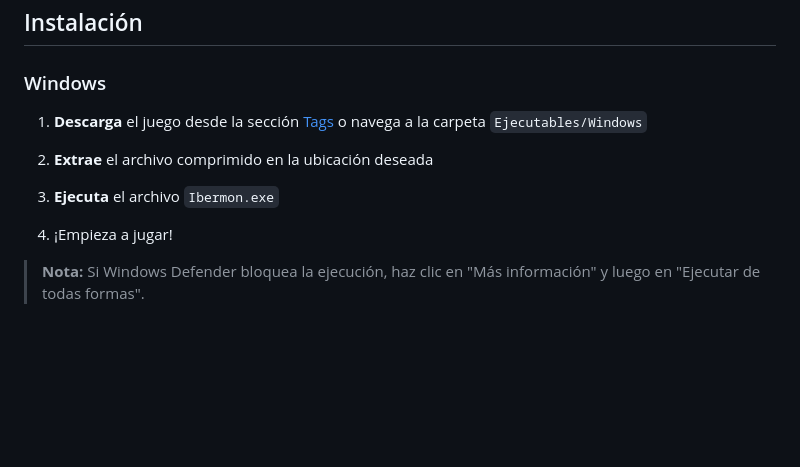
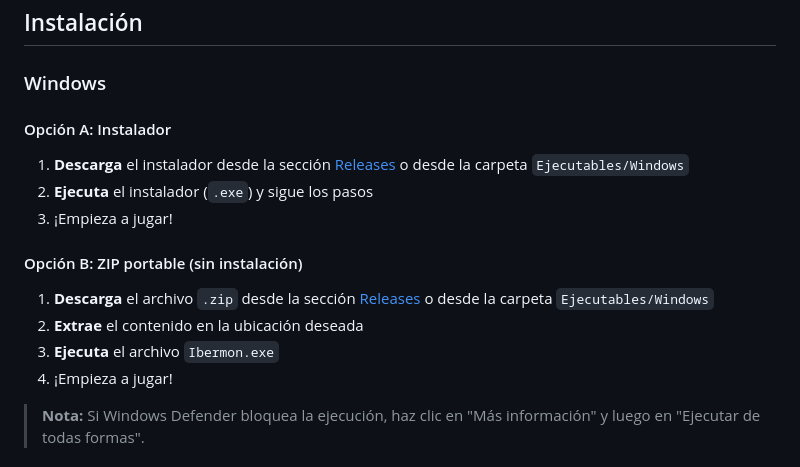
Before and after one commit to SERGICBG17/DemoIbermon, a Markdown page: README.md, the part around the change. Rendered like a GitHub page; blank space fills up the shorter version.

Commit message:
README actualizado

```diff
--- a/README.md
+++ b/README.md
@@ -51,12 +51,15 @@ Para completar la demo exitosamente, deberás:
 
 ### Windows
 
-1. **Descarga** el juego desde la sección [Tags](https://github.com/SERGICBG17/DemoIbermon/releases/tag/Windows) o navega a la carpeta `Ejecutables/Windows`
+#### Opción A: Instalador
+1. **Descarga** el instalador desde la sección [Releases](https://github.com/SERGICBG17/DemoIbermon/releases/tag/Windows) o desde la carpeta `Ejecutables/Windows`
+2. **Ejecuta** el instalador (`.exe`) y sigue los pasos
+3. ¡Empieza a jugar!
 
-2. **Extrae** el archivo comprimido en la ubicación deseada
-
+#### Opción B: ZIP portable (sin instalación)
+1. **Descarga** el archivo `.zip` desde la sección [Releases](https://github.com/SERGICBG17/DemoIbermon/releases/tag/Windows) o desde la carpeta `Ejecutables/Windows`
+2. **Extrae** el contenido en la ubicación deseada
 3. **Ejecuta** el archivo `Ibermon.exe`
-
 4. ¡Empieza a jugar!
 
 > **Nota:** Si Windows Defender bloquea la ejecución, haz clic en "Más información" y luego en "Ejecutar de todas formas".
```
